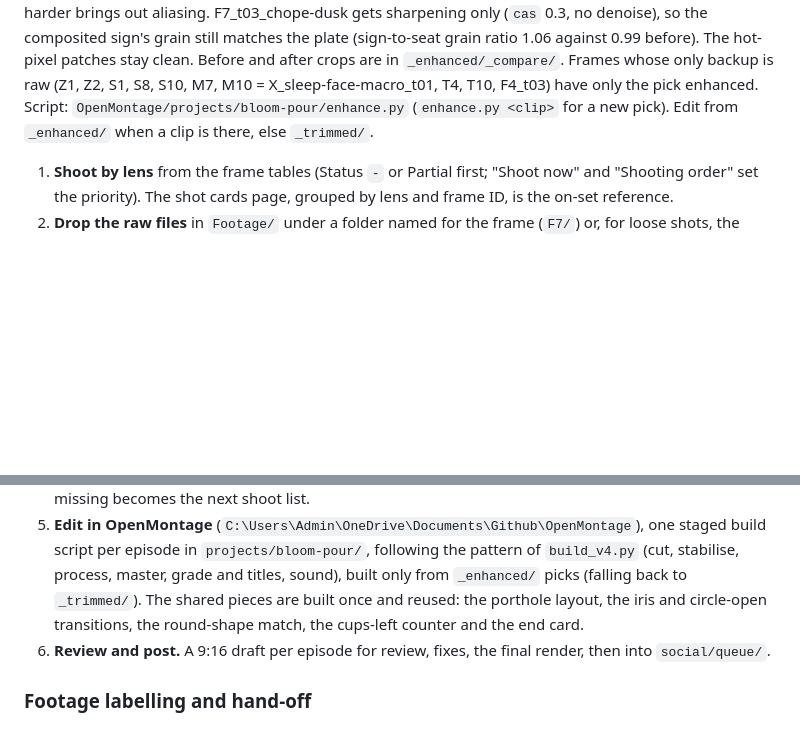
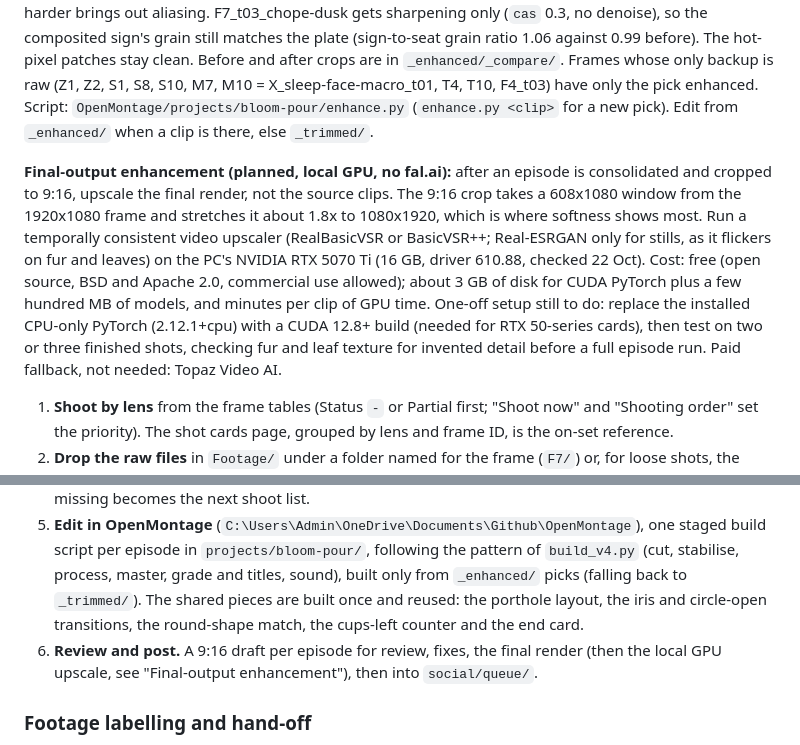
Before and after one commit to shenc00/bloom-pour-orders, a Markdown page: docs/bloom-resort-series.md, 2 parts joined by grey strips. GitHub-like rendering; blank space fills up the shorter version.

Commit message:
docs: plan local GPU upscale for final 9:16 episode renders
Records the RTX 5070 Ti check, the free open-source upscalers to use
(RealBasicVSR / BasicVSR++), the CUDA PyTorch setup still needed, and
that the upscale runs on the consolidated output, not source clips.

Co-Authored-By: Claude Opus 5.5 <noreply@anthropic.com>

```diff
--- a/docs/bloom-resort-series.md
+++ b/docs/bloom-resort-series.md
@@ -549,12 +549,14 @@ The whole series is real footage: the owner shoots, Claude reviews, trims and ed
 
 **Enhanced copies (22 Oct, no fal.ai):** `_enhanced/` has a local ffmpeg pass on the picks and next-best trimmed backups: a light temporal denoise (`hqdn3d`, stronger where measured noise is higher), then contrast-adaptive sharpening on luma only (`cas` 0.5; 0.4 on noisier clips; 0.25-0.35 on stabilised clips, which were already sharpened), x264 crf 14, audio copied, frame count unchanged. The 700D's soft 1080p limits how far this goes: edges are crisper, but nothing that was out of focus is recovered, and pushing harder brings out aliasing. F7_t03_chope-dusk gets sharpening only (`cas` 0.3, no denoise), so the composited sign's grain still matches the plate (sign-to-seat grain ratio 1.06 against 0.99 before). The hot-pixel patches stay clean. Before and after crops are in `_enhanced/_compare/`. Frames whose only backup is raw (Z1, Z2, S1, S8, S10, M7, M10 = X_sleep-face-macro_t01, T4, T10, F4_t03) have only the pick enhanced. Script: `OpenMontage/projects/bloom-pour/enhance.py` (`enhance.py <clip>` for a new pick). Edit from `_enhanced/` when a clip is there, else `_trimmed/`.
 
+**Final-output enhancement (planned, local GPU, no fal.ai):** after an episode is consolidated and cropped to 9:16, upscale the final render, not the source clips. The 9:16 crop takes a 608x1080 window from the 1920x1080 frame and stretches it about 1.8x to 1080x1920, which is where softness shows most. Run a temporally consistent video upscaler (RealBasicVSR or BasicVSR++; Real-ESRGAN only for stills, as it flickers on fur and leaves) on the PC's NVIDIA RTX 5070 Ti (16 GB, driver 610.88, checked 22 Oct). Cost: free (open source, BSD and Apache 2.0, commercial use allowed); about 3 GB of disk for CUDA PyTorch plus a few hundred MB of models, and minutes per clip of GPU time. One-off setup still to do: replace the installed CPU-only PyTorch (2.12.1+cpu) with a CUDA 12.8+ build (needed for RTX 50-series cards), then test on two or three finished shots, checking fur and leaf texture for invented detail before a full episode run. Paid fallback, not needed: Topaz Video AI.
+
 1. **Shoot by lens** from the frame tables (Status `-` or Partial first; "Shoot now" and "Shooting order" set the priority). The shot cards page, grouped by lens and frame ID, is the on-set reference.
 2. **Drop the raw files** in `Footage/` under a folder named for the frame (`F7/`) or, for loose shots, the session (`Dusk_fisheye/`). No renaming needed; a `notes.txt` line per clip is welcome but optional.
 3. **Review and trim (Claude).** Contact sheets plus measured sharpness, exposure and shake per take. The best take per frame is cut into `_trimmed/` as `<frame ID>_t<nn>.mp4`, loose shots as `X_<description>_t<nn>.mp4` (fisheye: sensor hot pixels painted out, circle mask re-applied; vidstab only where it measurably steadies the shot; fixes such as sky fills or prop removal saved as a suffixed copy, e.g. `_haze`, `_clean`). Takes that cannot be used (black, out of focus, shaky duplicates of a better take) go to the Recycle Bin, so they can still be recovered; usable alternates stay raw. The Status column above is updated with the pick, backups and caveats.
 4. **Gap check per episode.** Before each edit, list the frames the episode needs against Done; anything missing becomes the next shoot list.
 5. **Edit in OpenMontage** (`C:\Users\Admin\OneDrive\Documents\Github\OpenMontage`), one staged build script per episode in `projects/bloom-pour/`, following the pattern of `build_v4.py` (cut, stabilise, process, master, grade and titles, sound), built only from `_enhanced/` picks (falling back to `_trimmed/`). The shared pieces are built once and reused: the porthole layout, the iris and circle-open transitions, the round-shape match, the cups-left counter and the end card.
-6. **Review and post.** A 9:16 draft per episode for review, fixes, the final render, then into `social/queue/`.
+6. **Review and post.** A 9:16 draft per episode for review, fixes, the final render (then the local GPU upscale, see "Final-output enhancement"), then into `social/queue/`.
 
 ### Footage labelling and hand-off
 
```
